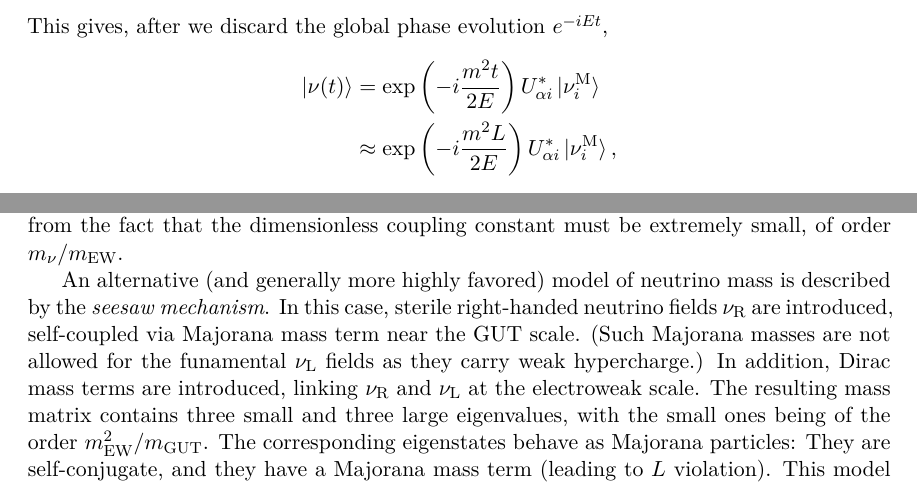
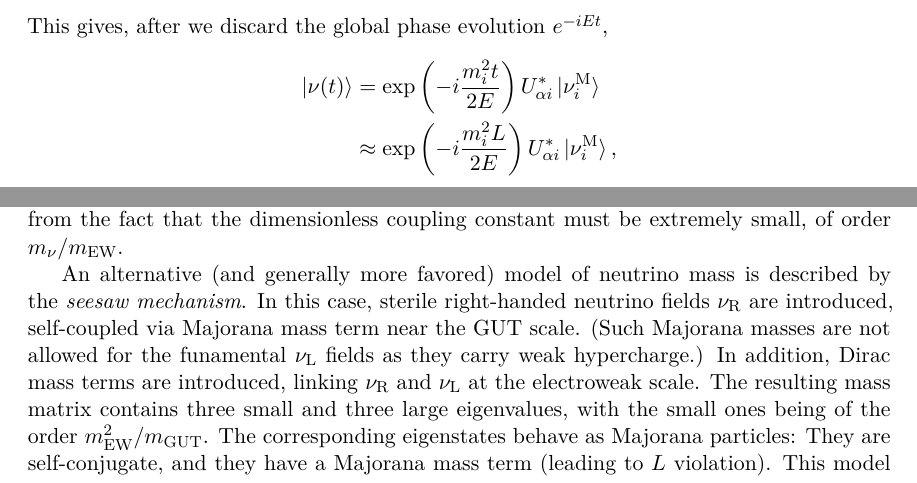
Before and after one commit to mjkramer/thesis, a LaTeX thesis (chapters/Introduction.tex): two parts of pages 6 and 9 of 11, joined at a grey line, cut so that both start at the same text. Compiled offline with XeLaTeX.

Commit message:
Minor edits to Introduction

```diff
--- a/chapters/Introduction.tex
+++ b/chapters/Introduction.tex
@@ -240,8 +240,8 @@ mass eigenstate component of $\ket{\nu}$ is
 \end{equation*}
 This gives, after we discard the global phase evolution $e^{-iEt}$,
 \begin{align*}
-  \ket{\nu(t)} &= \exp\left(-i\frac{m^2t}{2E}\right) U^*_{\alpha i} \ket{\nuM_i} \\
-             &\approx \exp\left(-i\frac{m^2L}{2E}\right) U^*_{\alpha i} \ket{\nuM_i},
+  \ket{\nu(t)} &= \exp\left(-i\frac{m_i^2t}{2E}\right) U^*_{\alpha i} \ket{\nuM_i} \\
+             &\approx \exp\left(-i\frac{m_i^2L}{2E}\right) U^*_{\alpha i} \ket{\nuM_i},
 \end{align*}
 since, for a relativistic neutrino, \(t \approx L\). The probability of measuring this
 state to be of flavor $\beta$ is then
@@ -468,13 +468,3 @@ Although this construction works, it suffers from the fact that the
 dimensionless coupling constant must be extremely small, of order
 $m_\nu/m_{\text{EW}}$.
 
-An alternative (and generally more highly favored) model of neutrino mass is
-described by the \emph{seesaw mechanism}. In this case, sterile right-handed
-neutrino fields $\nuR$ are introduced, self-coupled via Majorana mass term near
-the GUT scale. (Such Majorana masses are not allowed for the funamental $\nuL$
-fields as they carry weak hypercharge.) In addition, Dirac mass terms are
-introduced, linking $\nuR$ and $\nuL$ at the electroweak scale. The resulting
-mass matrix contains three small and three large eigenvalues, with the small
-ones being of the order \(m^2_{\text{EW}} / m_{\text{GUT}}\). The corresponding
-eigenstates behave as Majorana particles: They are self-conjugate, and they have
-a Majorana mass term (leading to $L$ violation). This model thus naturally
@@ -487 +471,10 @@ experimental challenge is then to find experimental evidence of the Majorana
-neutrino.
+An alternative (and generally more favored) model of neutrino mass is described
+by the \emph{seesaw mechanism}. In this case, sterile right-handed neutrino
+fields $\nuR$ are introduced, self-coupled via Majorana mass term near the GUT
+scale. (Such Majorana masses are not allowed for the funamental $\nuL$ fields as
+they carry weak hypercharge.) In addition, Dirac mass terms are introduced,
+linking $\nuR$ and $\nuL$ at the electroweak scale. The resulting mass matrix
+contains three small and three large eigenvalues, with the small ones being of
+the order \(m^2_{\text{EW}} / m_{\text{GUT}}\). The corresponding eigenstates
+behave as Majorana particles: They are self-conjugate, and they have a Majorana
+mass term (leading to $L$ violation). This model thus naturally generates small
```
Also changed, not shown: chapters/Introduction.tex (12 more changed lines).
